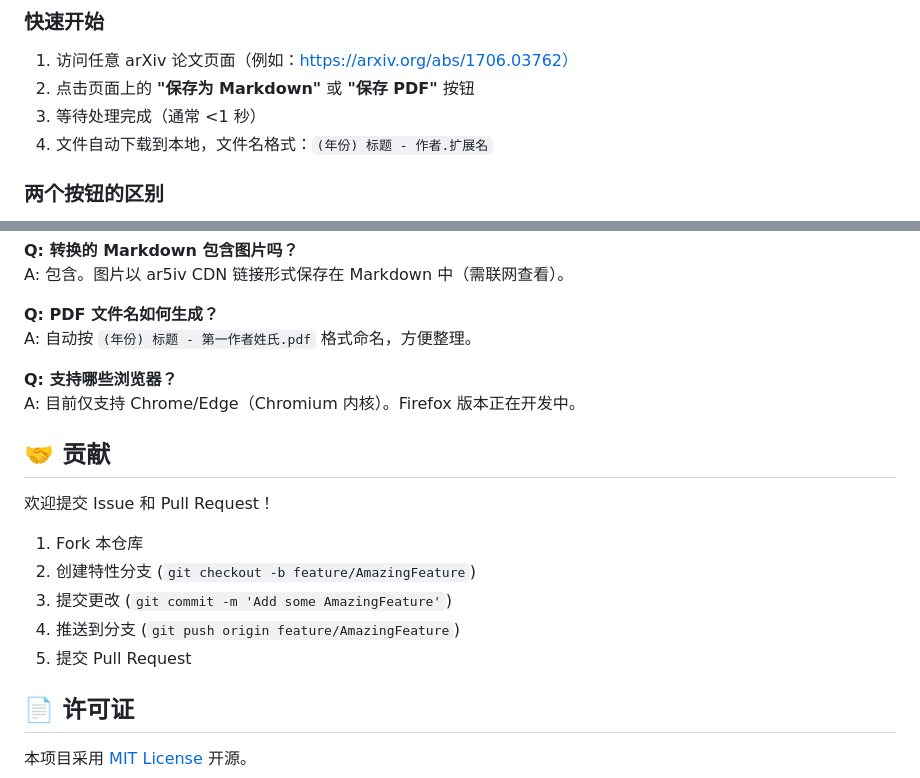
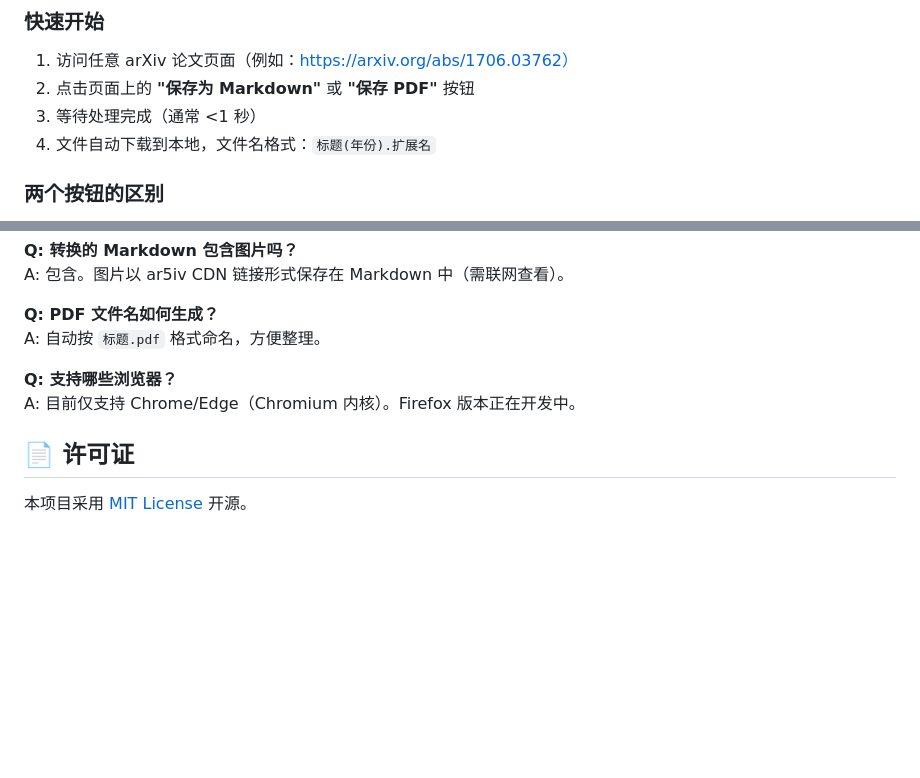
Before and after one commit to Tendo33/arxiv-md, a Markdown page: README.md, 2 parts joined by grey strips. Rendered like a GitHub page; blank space fills up the shorter version.

Commit message:
docs: update project documentation in README.

```diff
--- a/README.md
+++ b/README.md
@@ -79,7 +79,7 @@ npm run build
 1. 访问任意 arXiv 论文页面（例如：https://arxiv.org/abs/1706.03762）
 2. 点击页面上的 **"保存为 Markdown"** 或 **"保存 PDF"** 按钮
 3. 等待处理完成（通常 <1 秒）
-4. 文件自动下载到本地，文件名格式：`(年份) 标题 - 作者.扩展名`
+4. 文件自动下载到本地，文件名格式：`标题(年份).扩展名`
 
 ### 两个按钮的区别
 
@@ -174,20 +174,11 @@ A: "保存为 Markdown" 用于知识管理，"保存 PDF" 用于快速收藏原
 A: 包含。图片以 ar5iv CDN 链接形式保存在 Markdown 中（需联网查看）。
 
 **Q: PDF 文件名如何生成？**
-A: 自动按 `(年份) 标题 - 第一作者姓氏.pdf` 格式命名，方便整理。
+A: 自动按 `标题.pdf` 格式命名，方便整理。
 
 **Q: 支持哪些浏览器？**
 A: 目前仅支持 Chrome/Edge（Chromium 内核）。Firefox 版本正在开发中。
 
-## 🤝 贡献
-
-欢迎提交 Issue 和 Pull Request！
-
-1. Fork 本仓库
-2. 创建特性分支 (`git checkout -b feature/AmazingFeature`)
-3. 提交更改 (`git commit -m 'Add some AmazingFeature'`)
-4. 推送到分支 (`git push origin feature/AmazingFeature`)
-5. 提交 Pull Request
 
 ## 📄 许可证
 
```
Also changed, not shown: other parts of README.md (+2 -2 lines).
